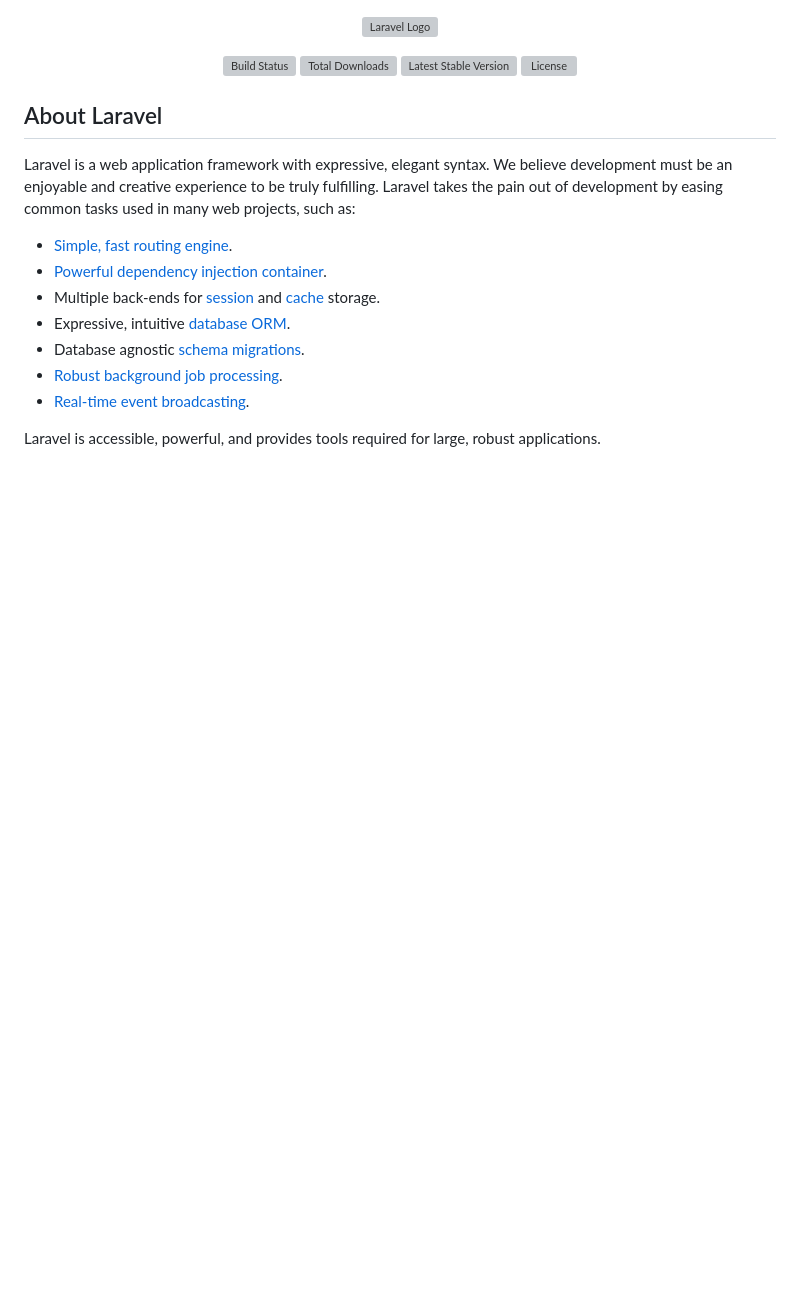
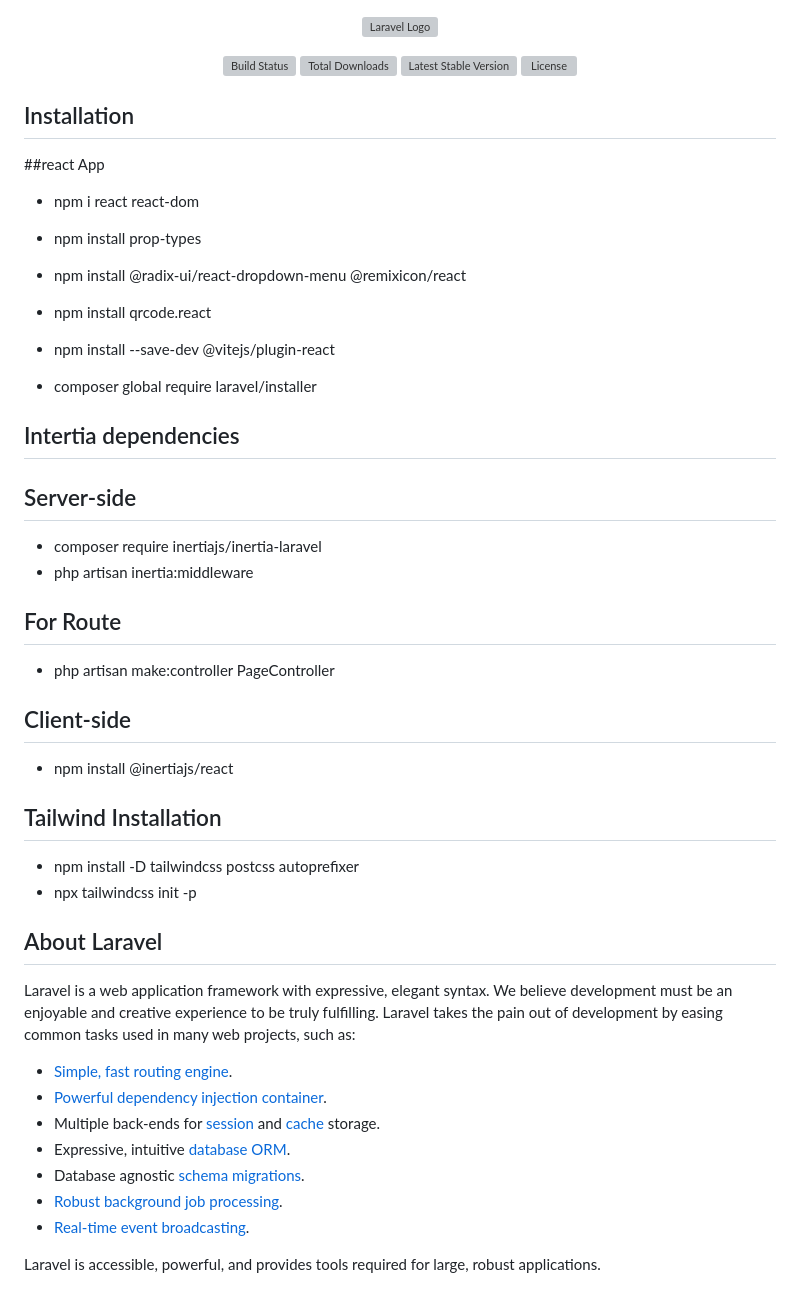
Before and after one commit to jstnfrncis/agkat-ph, a Markdown page: README.md, the part around the change. Rendered like a GitHub page; blank space fills up the shorter version; grey boxes are pictures that could not be loaded.

```diff
--- a/README.md
+++ b/README.md
@@ -6,6 +6,41 @@
 <a href="https://packagist.org/packages/laravel/framework"><img src="https://img.shields.io/packagist/v/laravel/framework" alt="Latest Stable Version"></a>
 <a href="https://packagist.org/packages/laravel/framework"><img src="https://img.shields.io/packagist/l/laravel/framework" alt="License"></a>
 </p>
+
+## Installation
+
+
+
+##react App
+
+- npm i react react-dom
+- npm install prop-types
+- npm install @radix-ui/react-dropdown-menu @remixicon/react
+- npm install qrcode.react
+- npm install --save-dev @vitejs/plugin-react
+
+- composer global require laravel/installer
+
+## Intertia dependencies
+
+## Server-side
+
+- composer require inertiajs/inertia-laravel
+- php artisan inertia:middleware
+
+## For Route
+- php artisan make:controller PageController
+
+
+## Client-side
+- npm install @inertiajs/react
+
+
+## Tailwind Installation
+- npm install -D tailwindcss postcss autoprefixer
+- npx tailwindcss init -p
+
+
 
 ## About Laravel
 
```
